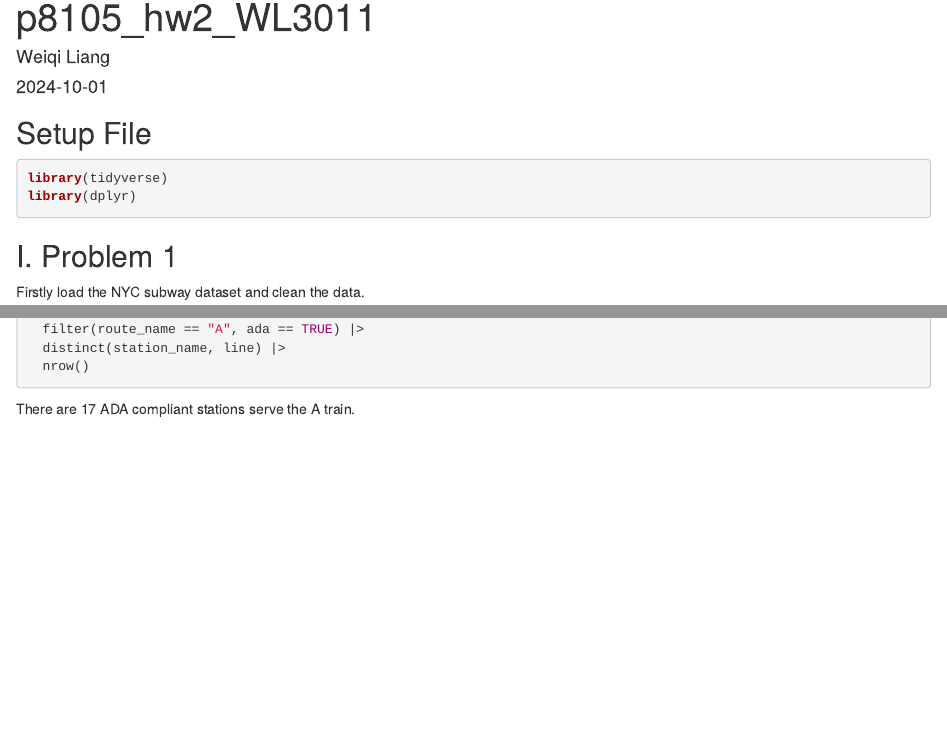
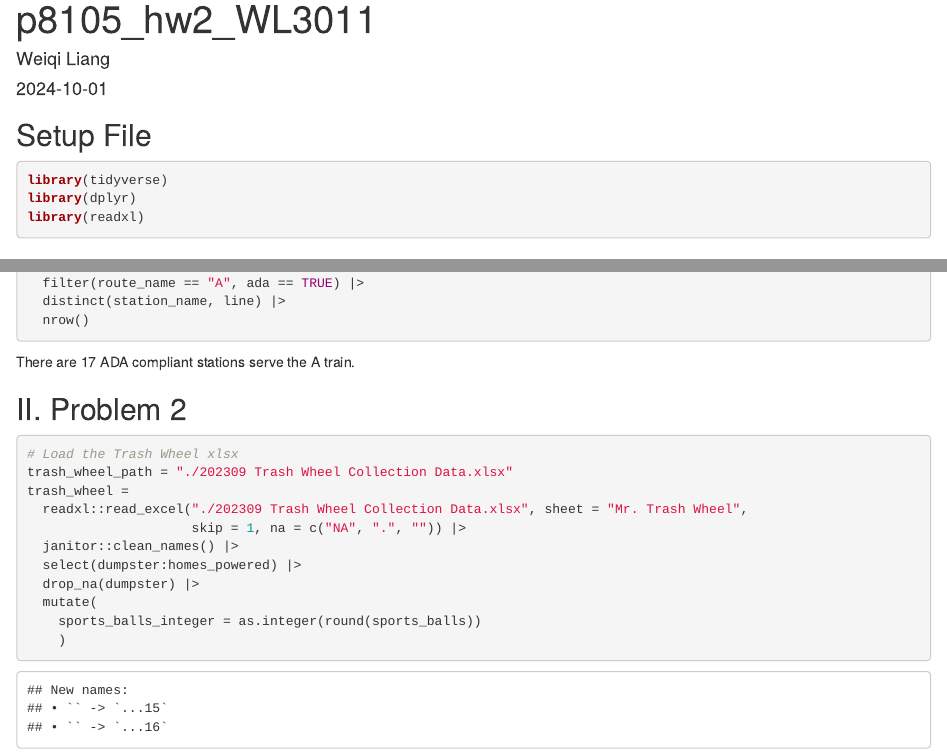
Before and after one commit to WeiqiLiang022/p8105_hw2_WL3011, an R Markdown document (homework2.Rmd): the page in a window 1100 px wide, from its top, and a second part further down, joined at a grey line. Rendered offline with R 4.5, knitr and Pandoc, with nearby package versions; column names are cleaned by a stand-in for the janitor package.

Commit message:
Read and clean the Mr. Trash Wheel sheet

````diff
--- a/homework2.Rmd
+++ b/homework2.Rmd
@@ -9,6 +9,7 @@ output: html_document
 ```{r setup, message = FALSE, results='hide'}
 library(tidyverse)
 library(dplyr)
+library(readxl)
 ```
 
 ## I. Problem 1
@@ -106,3 +107,19 @@ a_train_stations_ADA = Reformat_subway_df |>
   nrow()
 ```
 There are `r a_train_stations_ADA` ADA compliant stations serve the A train.
+
+## II. Problem 2
+
+```{r}
+# Load the Trash Wheel xlsx
+trash_wheel_path = "./202309 Trash Wheel Collection Data.xlsx"
+trash_wheel =
+  readxl::read_excel("./202309 Trash Wheel Collection Data.xlsx", sheet = "Mr. Trash Wheel",
+                     skip = 1, na = c("NA", ".", "")) |>
+  janitor::clean_names() |>
+  select(dumpster:homes_powered) |>
+  drop_na(dumpster) |>
+  mutate(
+    sports_balls_integer = as.integer(round(sports_balls))
+    )
+```
````
Also changed, not shown: 202309 Trash Wheel Collection Data.xlsx (added).
